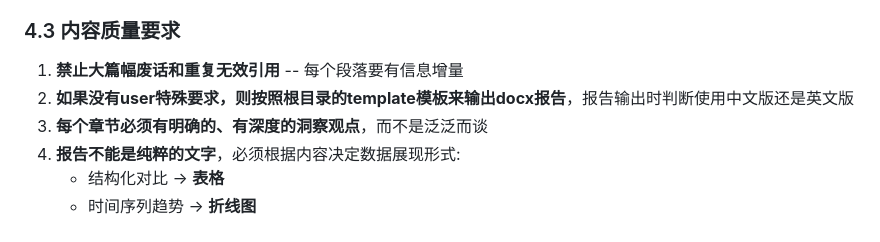
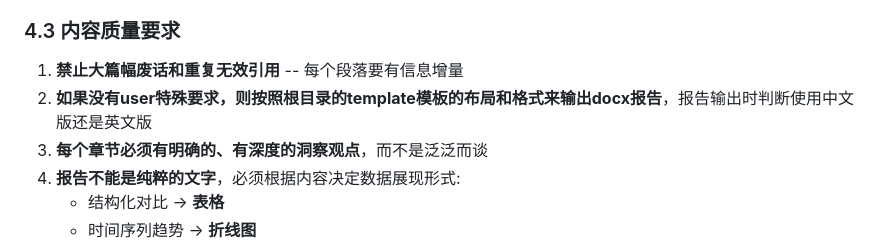
Before and after one commit to yslicn/multi-agent-deep-research, a Markdown page: SKILL.md, the part around the change. GitHub-like rendering.

Commit message:
fix(SKILL.md): 明确模板引用要求为布局和格式
增加布局和格式限定词，避免生成器自由发挥模板样式。

Co-Authored-By: Claude Opus 4.8 <noreply@anthropic.com>

```diff
--- a/SKILL.md
+++ b/SKILL.md
@@ -410,7 +410,7 @@ for r in search('<search_query>', 5):
 ### 4.3 内容质量要求
 
 1. **禁止大篇幅废话和重复无效引用** -- 每个段落要有信息增量
-2. **如果没有user特殊要求，则按照根目录的template模板来输出docx报告**，报告输出时判断使用中文版还是英文版
+2. **如果没有user特殊要求，则按照根目录的template模板的布局和格式来输出docx报告**，报告输出时判断使用中文版还是英文版
 3. **每个章节必须有明确的、有深度的洞察观点**，而不是泛泛而谈
 4. **报告不能是纯粹的文字**，必须根据内容决定数据展现形式:
    - 结构化对比 -> **表格**
```
